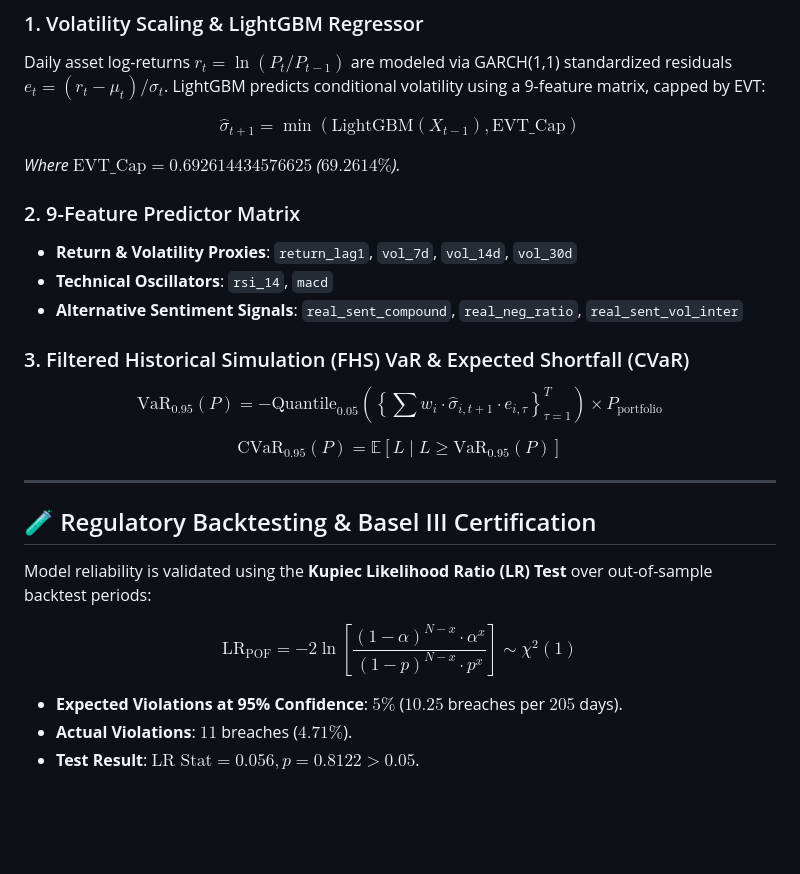
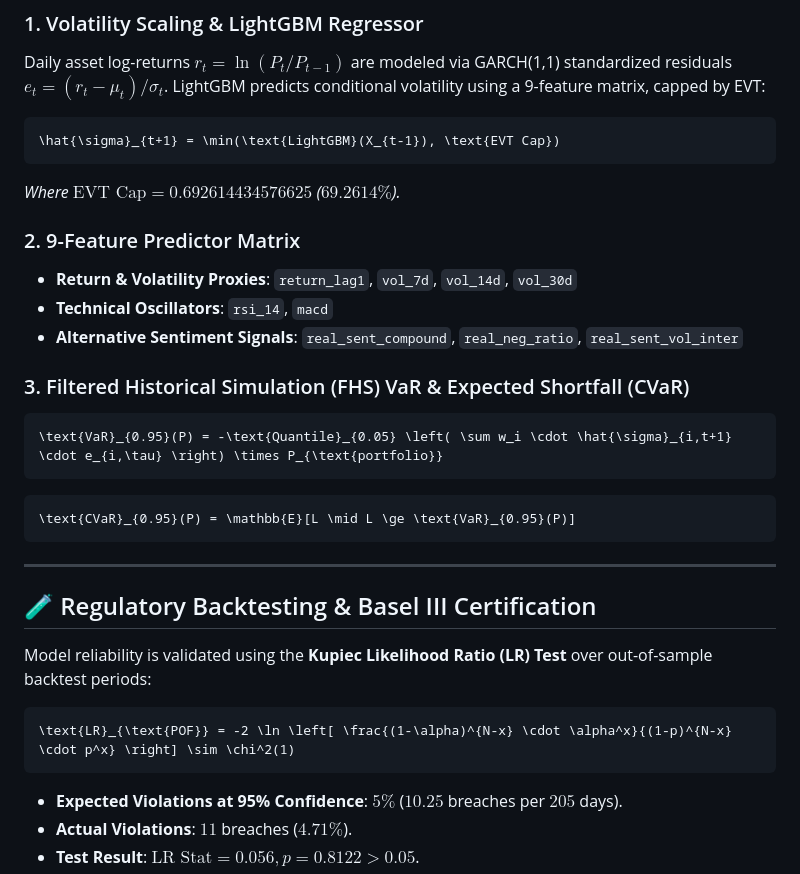
Before and after one commit to khamalputra/autonomous-financial-risk-agent, a Markdown page: README.md, the part around the change. Rendered like a GitHub page; blank space fills up the shorter version.

Commit message:
Convert math blocks to GitHub `math syntax to fix MathJax rendering errors

````diff
--- a/README.md
+++ b/README.md
@@ -67,9 +67,11 @@ The application utilizes a fully decoupled architecture for ultra-low latency in
 ### 1. Volatility Scaling & LightGBM Regressor
 Daily asset log-returns $r_t = \ln(P_t / P_{t-1})$ are modeled via GARCH(1,1) standardized residuals $e_t = (r_t - \mu_t) / \sigma_t$. LightGBM predicts conditional volatility using a 9-feature matrix, capped by EVT:
 
-$$\hat{\sigma}_{t+1} = \min \left( \text{LightGBM}(X_{t-1}), \text{EVT\_Cap} \right)$$
+```math
+\hat{\sigma}_{t+1} = \min(\text{LightGBM}(X_{t-1}), \text{EVT Cap})
+```
 
-*Where $\text{EVT\_Cap} = 0.692614434576625$ ($69.2614\%$).*
+*Where $\text{EVT Cap} = 0.692614434576625$ ($69.2614\%$).*
 
 ### 2. 9-Feature Predictor Matrix
 - **Return & Volatility Proxies**: `return_lag1`, `vol_7d`, `vol_14d`, `vol_30d`
@@ -78,9 +80,13 @@ $$\hat{\sigma}_{t+1} = \min \left( \text{LightGBM}(X_{t-1}), \text{EVT\_Cap} \ri
 
 ### 3. Filtered Historical Simulation (FHS) VaR & Expected Shortfall (CVaR)
 
-$$\text{VaR}_{0.95}(P) = -\text{Quantile}_{0.05} \left( \left\{ \sum w_i \cdot \hat{\sigma}_{i,t+1} \cdot e_{i,\tau} \right\}_{\tau=1}^T \right) \times P_{\text{portfolio}}$$
+```math
+\text{VaR}_{0.95}(P) = -\text{Quantile}_{0.05} \left( \sum w_i \cdot \hat{\sigma}_{i,t+1} \cdot e_{i,\tau} \right) \times P_{\text{portfolio}}
+```
 
-$$\text{CVaR}_{0.95}(P) = \mathbb{E} \left[ L \mid L \ge \text{VaR}_{0.95}(P) \right]$$
+```math
+\text{CVaR}_{0.95}(P) = \mathbb{E}[L \mid L \ge \text{VaR}_{0.95}(P)]
+```
 
 ---
 
@@ -88,7 +94,9 @@ $$\text{CVaR}_{0.95}(P) = \mathbb{E} \left[ L \mid L \ge \text{VaR}_{0.95}(P) \r
 
 Model reliability is validated using the **Kupiec Likelihood Ratio (LR) Test** over out-of-sample backtest periods:
 
-$$\text{LR}_{\text{POF}} = -2 \ln \left[ \frac{(1-\alpha)^{N-x} \cdot \alpha^x}{(1-p)^{N-x} \cdot p^x} \right] \sim \chi^2(1)$$
+```math
+\text{LR}_{\text{POF}} = -2 \ln \left[ \frac{(1-\alpha)^{N-x} \cdot \alpha^x}{(1-p)^{N-x} \cdot p^x} \right] \sim \chi^2(1)
+```
 
 - **Expected Violations at 95% Confidence**: $5\%$ ($10.25$ breaches per $205$ days).
 - **Actual Violations**: $11$ breaches ($4.71\%$).
````
